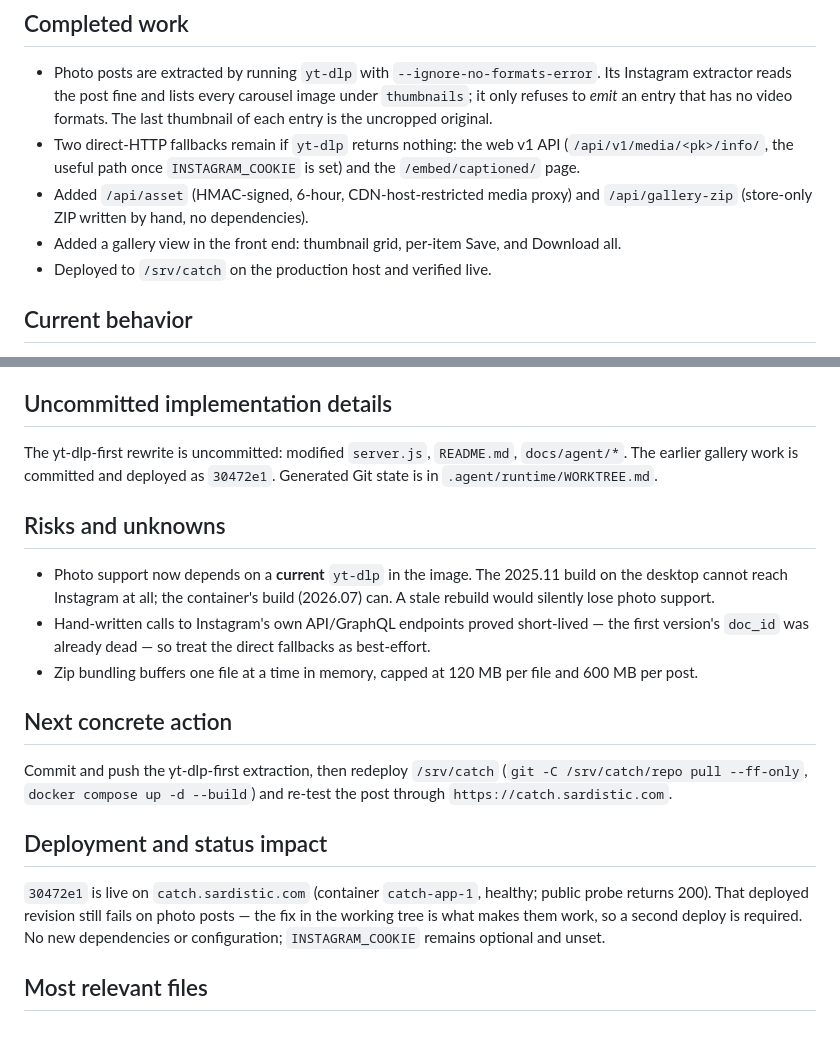
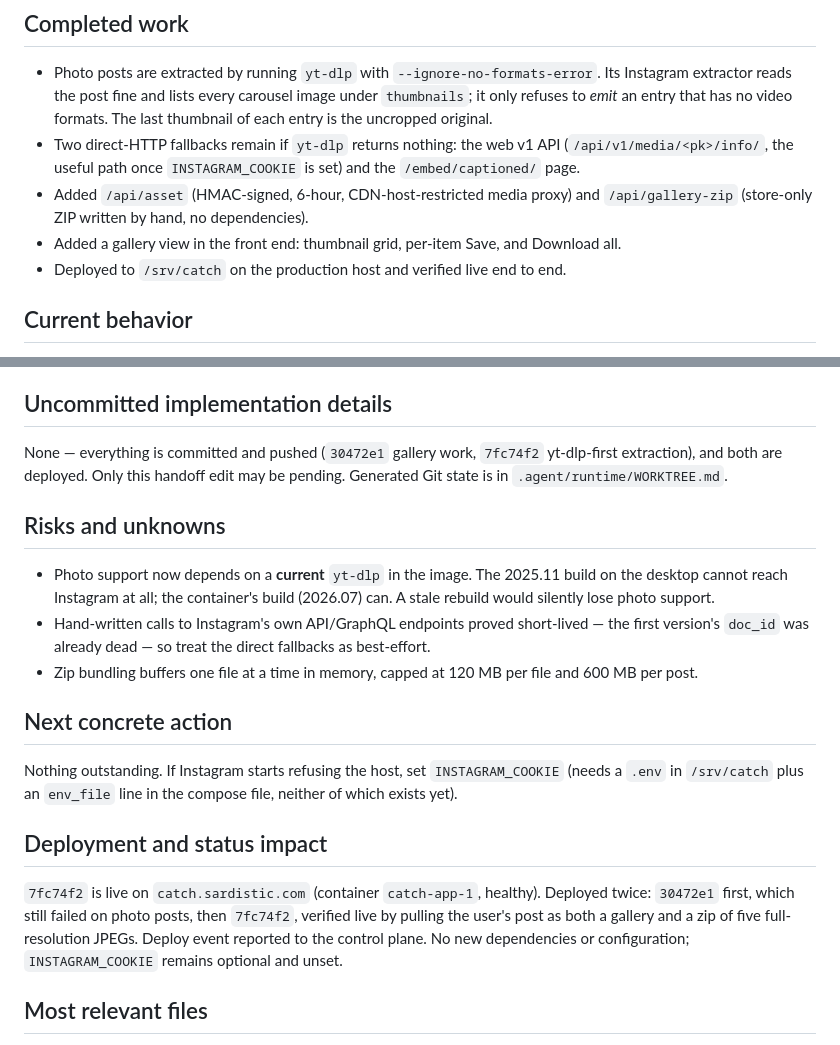
Before and after one commit to sardistic/catch, a Markdown page: docs/agent/HANDOFF.md, 2 parts joined by grey strips. Rendered like a GitHub page.

Commit message:
Record the Instagram photo deploy in the handoff
Co-Authored-By: Claude Opus 5 <noreply@anthropic.com>

```diff
--- a/docs/agent/HANDOFF.md
+++ b/docs/agent/HANDOFF.md
@@ -12,7 +12,7 @@ Let Catch save Instagram photo posts — single images and multi-image carousels
 - Two direct-HTTP fallbacks remain if `yt-dlp` returns nothing: the web v1 API (`/api/v1/media/<pk>/info/`, the useful path once `INSTAGRAM_COOKIE` is set) and the `/embed/captioned/` page.
 - Added `/api/asset` (HMAC-signed, 6-hour, CDN-host-restricted media proxy) and `/api/gallery-zip` (store-only ZIP written by hand, no dependencies).
 - Added a gallery view in the front end: thumbnail grid, per-item Save, and Download all.
-- Deployed to `/srv/catch` on the production host and verified live.
+- Deployed to `/srv/catch` on the production host and verified live end to end.
 
 ## Current behavior
 
@@ -31,7 +31,7 @@ Let Catch save Instagram photo posts — single images and multi-image carousels
 
 ## Uncommitted implementation details
 
-The yt-dlp-first rewrite is uncommitted: modified `server.js`, `README.md`, `docs/agent/*`. The earlier gallery work is committed and deployed as `30472e1`. Generated Git state is in `.agent/runtime/WORKTREE.md`.
+None — everything is committed and pushed (`30472e1` gallery work, `7fc74f2` yt-dlp-first extraction), and both are deployed. Only this handoff edit may be pending. Generated Git state is in `.agent/runtime/WORKTREE.md`.
 
 ## Risks and unknowns
 
@@ -41,11 +41,11 @@ The yt-dlp-first rewrite is uncommitted: modified `server.js`, `README.md`, `doc
 
 ## Next concrete action
 
-Commit and push the yt-dlp-first extraction, then redeploy `/srv/catch` (`git -C /srv/catch/repo pull --ff-only`, `docker compose up -d --build`) and re-test the post through `https://catch.sardistic.com`.
+Nothing outstanding. If Instagram starts refusing the host, set `INSTAGRAM_COOKIE` (needs a `.env` in `/srv/catch` plus an `env_file` line in the compose file, neither of which exists yet).
 
 ## Deployment and status impact
 
-`30472e1` is live on `catch.sardistic.com` (container `catch-app-1`, healthy; public probe returns 200). That deployed revision still fails on photo posts — the fix in the working tree is what makes them work, so a second deploy is required. No new dependencies or configuration; `INSTAGRAM_COOKIE` remains optional and unset.
+`7fc74f2` is live on `catch.sardistic.com` (container `catch-app-1`, healthy). Deployed twice: `30472e1` first, which still failed on photo posts, then `7fc74f2`, verified live by pulling the user's post as both a gallery and a zip of five full-resolution JPEGs. Deploy event reported to the control plane. No new dependencies or configuration; `INSTAGRAM_COOKIE` remains optional and unset.
 
 ## Most relevant files
 
```
